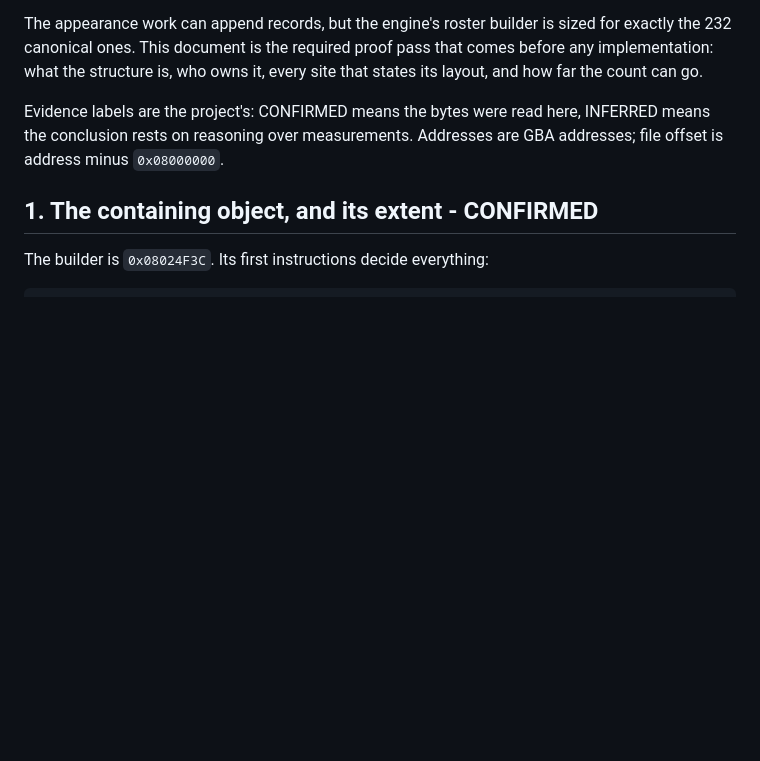
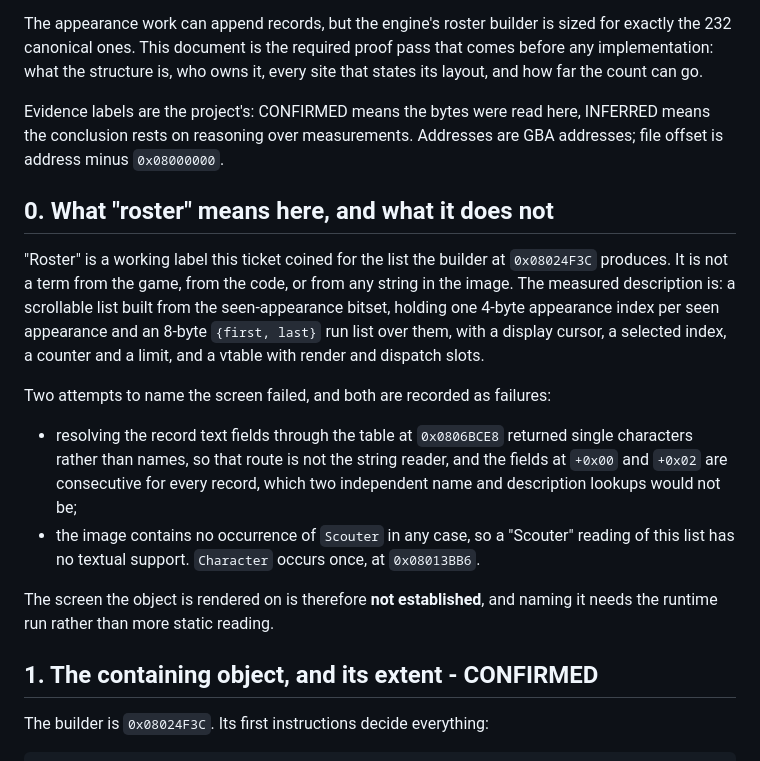
Before and after one commit to siruiusamory-cmyk/buusfury-decomp, a Markdown page: docs/research/APPEARANCE_ROSTER_EXPANSION.md, the part around the change. Rendered like a GitHub page; blank space fills up the shorter version.

Commit message:
Say what the roster label means and what naming it needs
"Roster" is a working label this ticket coined, not a term from the game or the
code, so the record now says so and states the measured description instead: a
scrollable list over the seen-appearance bitset with a cursor, a selection, a
counter and render slots.

Two attempts to name the screen are recorded as failures rather than left out.
Resolving the record text fields through the table at 0x0806BCE8 returned single
characters, so that is not the string reader, and the two fields are consecutive
for every record which two independent lookups would not be. The image contains
no occurrence of "Scouter" in any case, so that reading has no textual support.

Naming the screen needs the runtime run, not more static reading.

```diff
--- a/docs/research/APPEARANCE_ROSTER_EXPANSION.md
+++ b/docs/research/APPEARANCE_ROSTER_EXPANSION.md
@@ -10,6 +10,29 @@ that states its layout, and how far the count can go.
 Evidence labels are the project's: CONFIRMED means the bytes were read here,
 INFERRED means the conclusion rests on reasoning over measurements. Addresses are
 GBA addresses; file offset is address minus `0x08000000`.
+
+## 0. What "roster" means here, and what it does not
+
+"Roster" is a working label this ticket coined for the list the builder at
+`0x08024F3C` produces. It is not a term from the game, from the code, or from any
+string in the image. The measured description is: a scrollable list built from the
+seen-appearance bitset, holding one 4-byte appearance index per seen appearance
+and an 8-byte `{first, last}` run list over them, with a display cursor, a
+selected index, a counter and a limit, and a vtable with render and dispatch
+slots.
+
+Two attempts to name the screen failed, and both are recorded as failures:
+
+- resolving the record text fields through the table at `0x0806BCE8` returned
+  single characters rather than names, so that route is not the string reader,
+  and the fields at `+0x00` and `+0x02` are consecutive for every record, which
+  two independent name and description lookups would not be;
+- the image contains no occurrence of `Scouter` in any case, so a "Scouter"
+  reading of this list has no textual support. `Character` occurs once, at
+  `0x08013BB6`.
+
+The screen the object is rendered on is therefore **not established**, and naming
+it needs the runtime run rather than more static reading.
 
 ## 1. The containing object, and its extent - CONFIRMED
 
```
